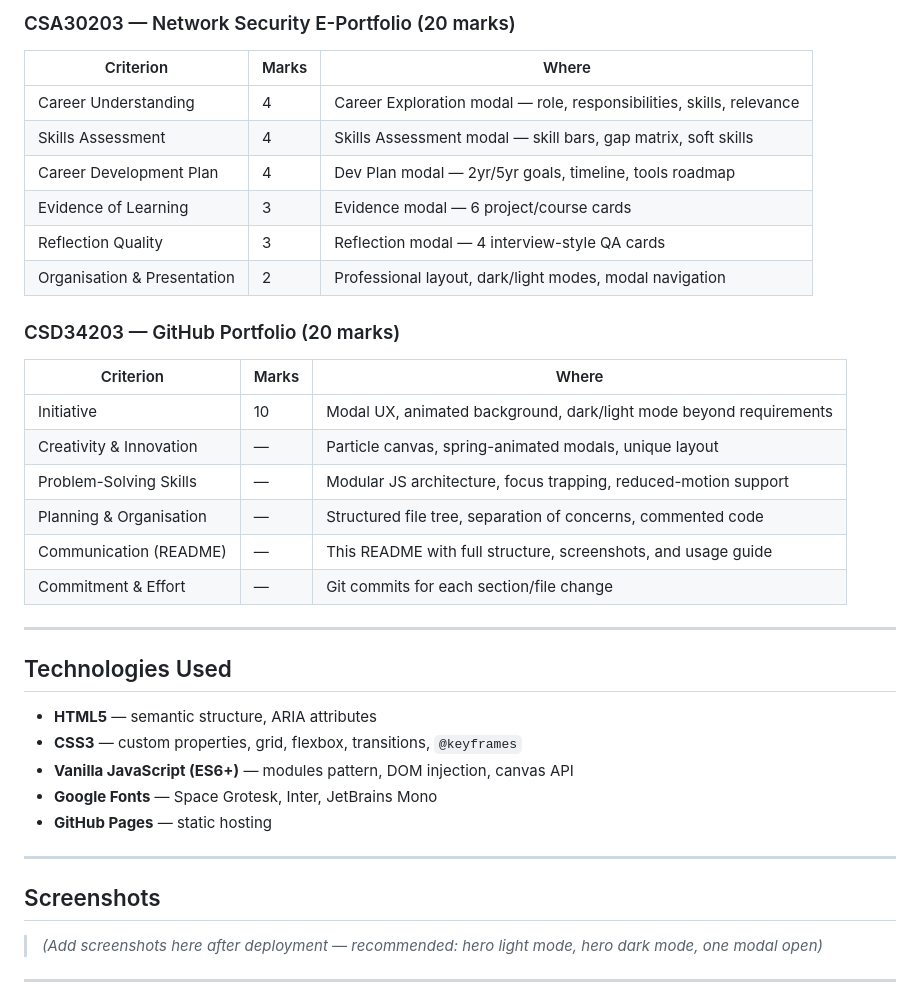
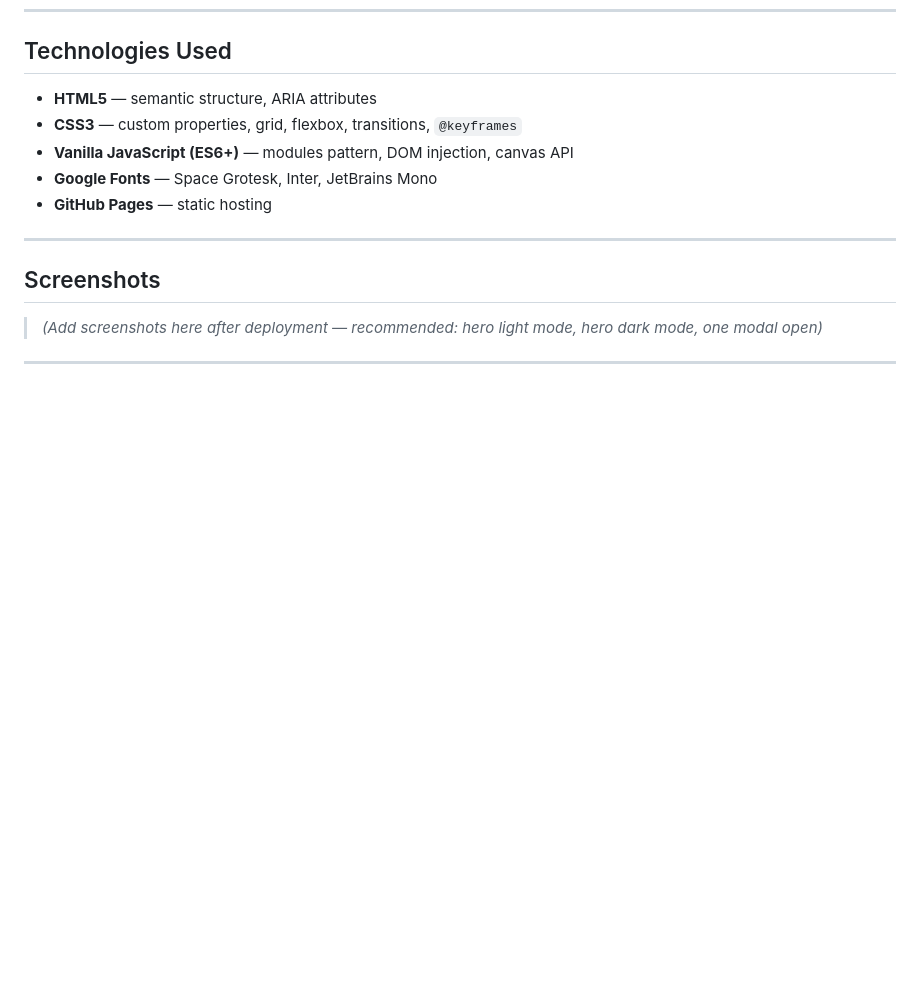
Before and after one commit to syamil-khairil/syamil-khairil.github.io, a Markdown page: README.md, the part around one of its changes. Drawn GitHub-style; blank space fills up the shorter version.

```diff
--- a/README.md
+++ b/README.md
@@ -114,26 +62,3 @@ All colours are defined as CSS custom properties. Change the hex values under
-### CSA30203 — Network Security E-Portfolio (20 marks)
-
-| Criterion | Marks | Where |
-|---|---|---|
-| Career Understanding | 4 | Career Exploration modal — role, responsibilities, skills, relevance |
-| Skills Assessment | 4 | Skills Assessment modal — skill bars, gap matrix, soft skills |
-| Career Development Plan | 4 | Dev Plan modal — 2yr/5yr goals, timeline, tools roadmap |
-| Evidence of Learning | 3 | Evidence modal — 6 project/course cards |
-| Reflection Quality | 3 | Reflection modal — 4 interview-style QA cards |
-| Organisation & Presentation | 2 | Professional layout, dark/light modes, modal navigation |
-
-### CSD34203 — GitHub Portfolio (20 marks)
-
-| Criterion | Marks | Where |
-|---|---|---|
-| Initiative | 10 | Modal UX, animated background, dark/light mode beyond requirements |
-| Creativity & Innovation | — | Particle canvas, spring-animated modals, unique layout |
-| Problem-Solving Skills | — | Modular JS architecture, focus trapping, reduced-motion support |
-| Planning & Organisation | — | Structured file tree, separation of concerns, commented code |
-| Communication (README) | — | This README with full structure, screenshots, and usage guide |
-| Commitment & Effort | — | Git commits for each section/file change |
-
----
 
 ## Technologies Used
 
```
Also changed, not shown: other parts of README.md (+0 -52 lines).
